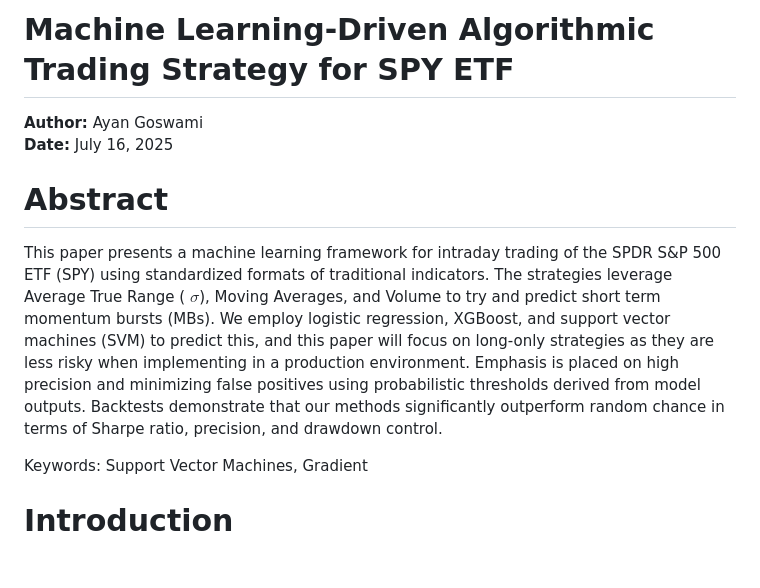
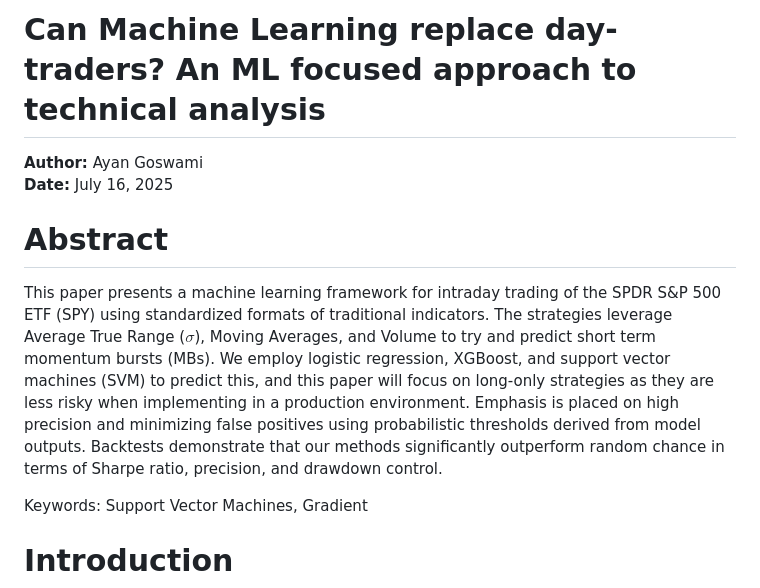
Before and after one commit to ayanopt/2023-momentum, a Markdown page: article.md, the part around the change. GitHub-like rendering; blank space fills up the shorter version.

Commit message:
Update article

```diff
--- a/article.md
+++ b/article.md
@@ -1,11 +1,11 @@
-# Machine Learning-Driven Algorithmic Trading Strategy for SPY ETF
+# Can Machine Learning replace day-traders? An ML focused approach to technical analysis
 
 **Author:** Ayan Goswami
 **Date:** July 16, 2025
 
 # Abstract
 
-This paper presents a machine learning framework for intraday trading of the SPDR S&P 500 ETF (SPY) using standardized formats of traditional indicators. The strategies leverage Average True Range ( $\sigma$), Moving Averages, and Volume to try and predict short term momentum bursts (MBs). We employ logistic regression, XGBoost, and support vector machines (SVM) to predict this, and this paper will focus on long-only strategies as they are less risky when implementing in a production environment. Emphasis is placed on high precision and minimizing false positives using probabilistic thresholds derived from model outputs. Backtests demonstrate that our methods significantly outperform random chance in terms of Sharpe ratio, precision, and drawdown control.
+This paper presents a machine learning framework for intraday trading of the SPDR S&P 500 ETF (SPY) using standardized formats of traditional indicators. The strategies leverage Average True Range ($\sigma$), Moving Averages, and Volume to try and predict short term momentum bursts (MBs). We employ logistic regression, XGBoost, and support vector machines (SVM) to predict this, and this paper will focus on long-only strategies as they are less risky when implementing in a production environment. Emphasis is placed on high precision and minimizing false positives using probabilistic thresholds derived from model outputs. Backtests demonstrate that our methods significantly outperform random chance in terms of Sharpe ratio, precision, and drawdown control.
 
 Keywords: Support Vector Machines, Gradient
 
```
